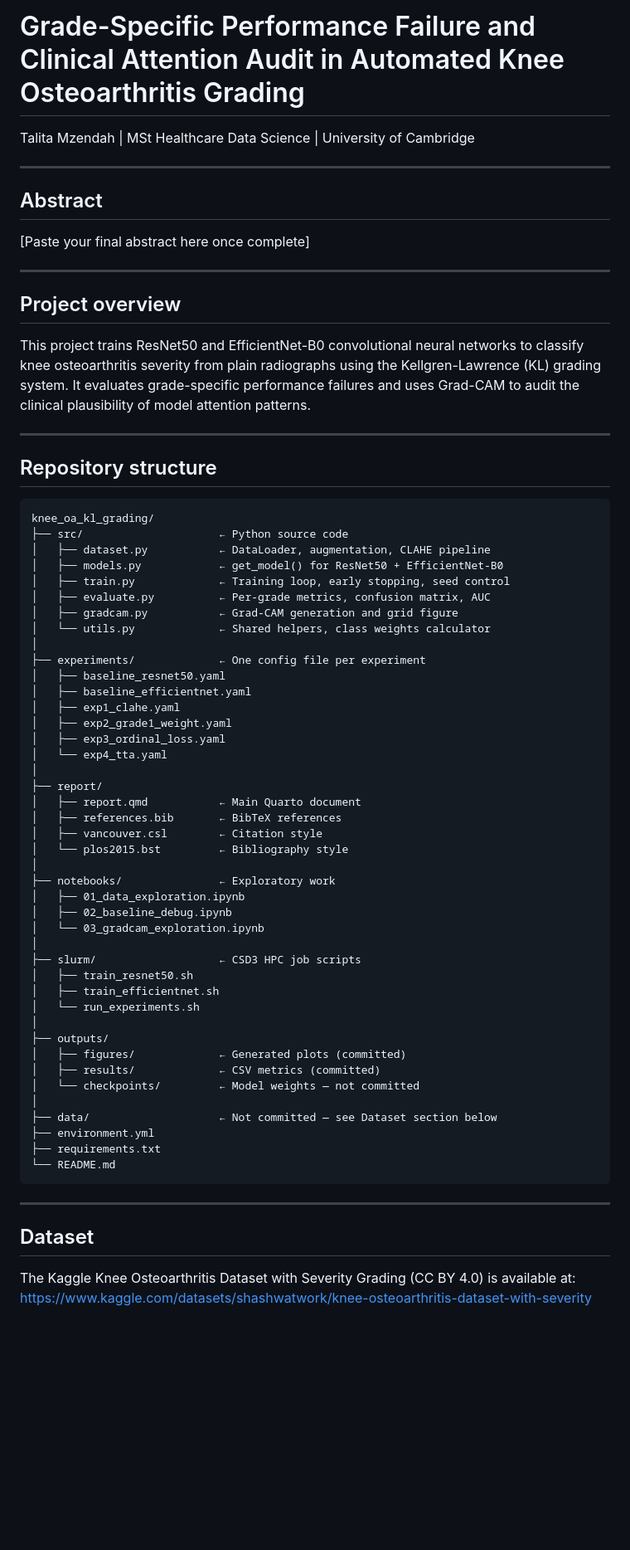
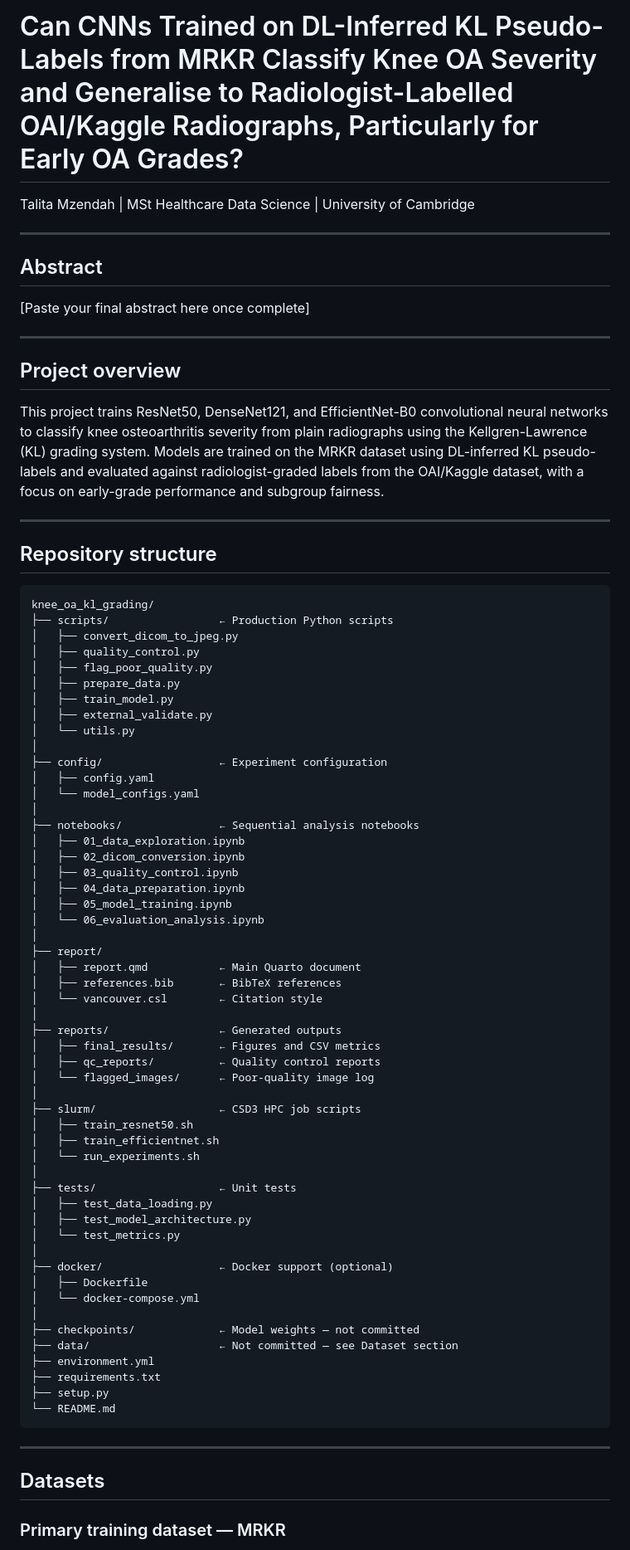
Before and after one commit to tmzendah/HCDS_Mod05, a Markdown page: knee_oa_kl_grading/README.md, the part around one of its changes. Shown at 83% size. Drawn GitHub-style; blank space fills up the shorter version.

Commit message:
Update README: new title, MRKR dataset section, restructured repo paths

````diff
--- a/knee_oa_kl_grading/README.md
+++ b/knee_oa_kl_grading/README.md
@@ -1,17 +1,18 @@
-# Grade-Specific Performance Failure and Clinical Attention Audit in Automated Knee Osteoarthritis Grading
+# Can CNNs Trained on DL-Inferred KL Pseudo-Labels from MRKR Classify Knee OA Severity and Generalise to Radiologist-Labelled OAI/Kaggle Radiographs, Particularly for Early OA Grades?
 
 Talita Mzendah | MSt Healthcare Data Science | University of Cambridge
 
 ---
 
 ## Abstract
+
 [Paste your final abstract here once complete]
 
 ---
 
 ## Project overview
 
-This project trains ResNet50 and EfficientNet-B0 convolutional neural networks to classify knee osteoarthritis severity from plain radiographs using the Kellgren-Lawrence (KL) grading system. It evaluates grade-specific performance failures and uses Grad-CAM to audit the clinical plausibility of model attention patterns.
+This project trains ResNet50, DenseNet121, and EfficientNet-B0 convolutional neural networks to classify knee osteoarthritis severity from plain radiographs using the Kellgren-Lawrence (KL) grading system. Models are trained on the MRKR dataset using DL-inferred KL pseudo-labels and evaluated against radiologist-graded labels from the OAI/Kaggle dataset, with a focus on early-grade performance and subgroup fairness.
 
 ---
 
@@ -19,53 +20,62 @@ This project trains ResNet50 and EfficientNet-B0 convolutional neural networks t
 
 ```
 knee_oa_kl_grading/
-├── src/                     ← Python source code
-│   ├── dataset.py           ← DataLoader, augmentation, CLAHE pipeline
-│   ├── models.py            ← get_model() for ResNet50 + EfficientNet-B0
-│   ├── train.py             ← Training loop, early stopping, seed control
-│   ├── evaluate.py          ← Per-grade metrics, confusion matrix, AUC
-│   ├── gradcam.py           ← Grad-CAM generation and grid figure
-│   └── utils.py             ← Shared helpers, class weights calculator
+├── scripts/                 ← Production Python scripts
+│   ├── convert_dicom_to_jpeg.py
+│   ├── quality_control.py
+│   ├── flag_poor_quality.py
+│   ├── prepare_data.py
+│   ├── train_model.py
+│   ├── external_validate.py
+│   └── utils.py
 │
-├── experiments/             ← One config file per experiment
-│   ├── baseline_resnet50.yaml
-│   ├── baseline_efficientnet.yaml
-│   ├── exp1_clahe.yaml
-│   ├── exp2_grade1_weight.yaml
-│   ├── exp3_ordinal_loss.yaml
-│   └── exp4_tta.yaml
+├── config/                  ← Experiment configuration
+│   ├── config.yaml
+│   └── model_configs.yaml
+│
+├── notebooks/               ← Sequential analysis notebooks
+│   ├── 01_data_exploration.ipynb
+│   ├── 02_dicom_conversion.ipynb
+│   ├── 03_quality_control.ipynb
+│   ├── 04_data_preparation.ipynb
+│   ├── 05_model_training.ipynb
+│   └── 06_evaluation_analysis.ipynb
 │
 ├── report/
 │   ├── report.qmd           ← Main Quarto document
 │   ├── references.bib       ← BibTeX references
-│   ├── vancouver.csl        ← Citation style
-│   └── plos2015.bst         ← Bibliography style
+│   └── vancouver.csl        ← Citation style
 │
-├── notebooks/               ← Exploratory work
-│   ├── 01_data_exploration.ipynb
-│   ├── 02_baseline_debug.ipynb
-│   └── 03_gradcam_exploration.ipynb
+├── reports/                 ← Generated outputs
+│   ├── final_results/       ← Figures and CSV metrics
+│   ├── qc_reports/          ← Quality control reports
+│   └── flagged_images/      ← Poor-quality image log
 │
 ├── slurm/                   ← CSD3 HPC job scripts
 │   ├── train_resnet50.sh
 │   ├── train_efficientnet.sh
 │   └── run_experiments.sh
 │
-├── outputs/
-│   ├── figures/             ← Generated plots (committed)
-│   ├── results/             ← CSV metrics (committed)
-│   └── checkpoints/         ← Model weights — not committed
+├── tests/                   ← Unit tests
+│   ├── test_data_loading.py
+│   ├── test_model_architecture.py
+│   └── test_metrics.py
 │
-├── data/                    ← Not committed — see Dataset section below
+├── docker/                  ← Docker support (optional)
+│   ├── Dockerfile
+│   └── docker-compose.yml
+│
+├── checkpoints/             ← Model weights — not committed
+├── data/                    ← Not committed — see Dataset section
 ├── environment.yml
 ├── requirements.txt
+├── setup.py
 └── README.md
 ```
 
 ---
 
-## Dataset
+## Datasets
 
-The Kaggle Knee Osteoarthritis Dataset with Severity Grading (CC BY 4.0) is available at:
-<https://www.kaggle.com/datasets/shashwatwork/knee-osteoarthritis-dataset-with-severity>
+### Primary training dataset — MRKR
 
````
Also changed, not shown: other parts of knee_oa_kl_grading/README.md (+38 -31 lines).
